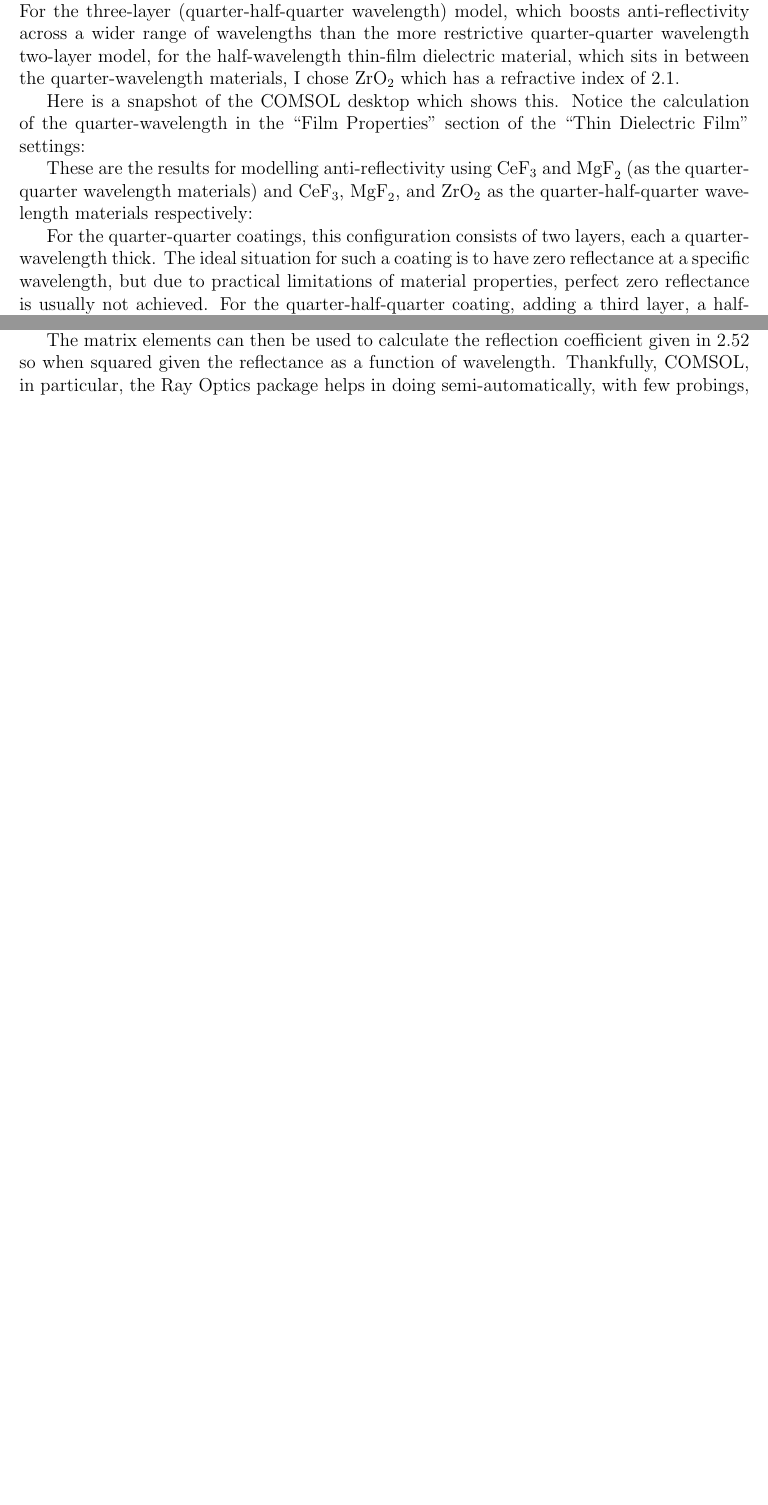
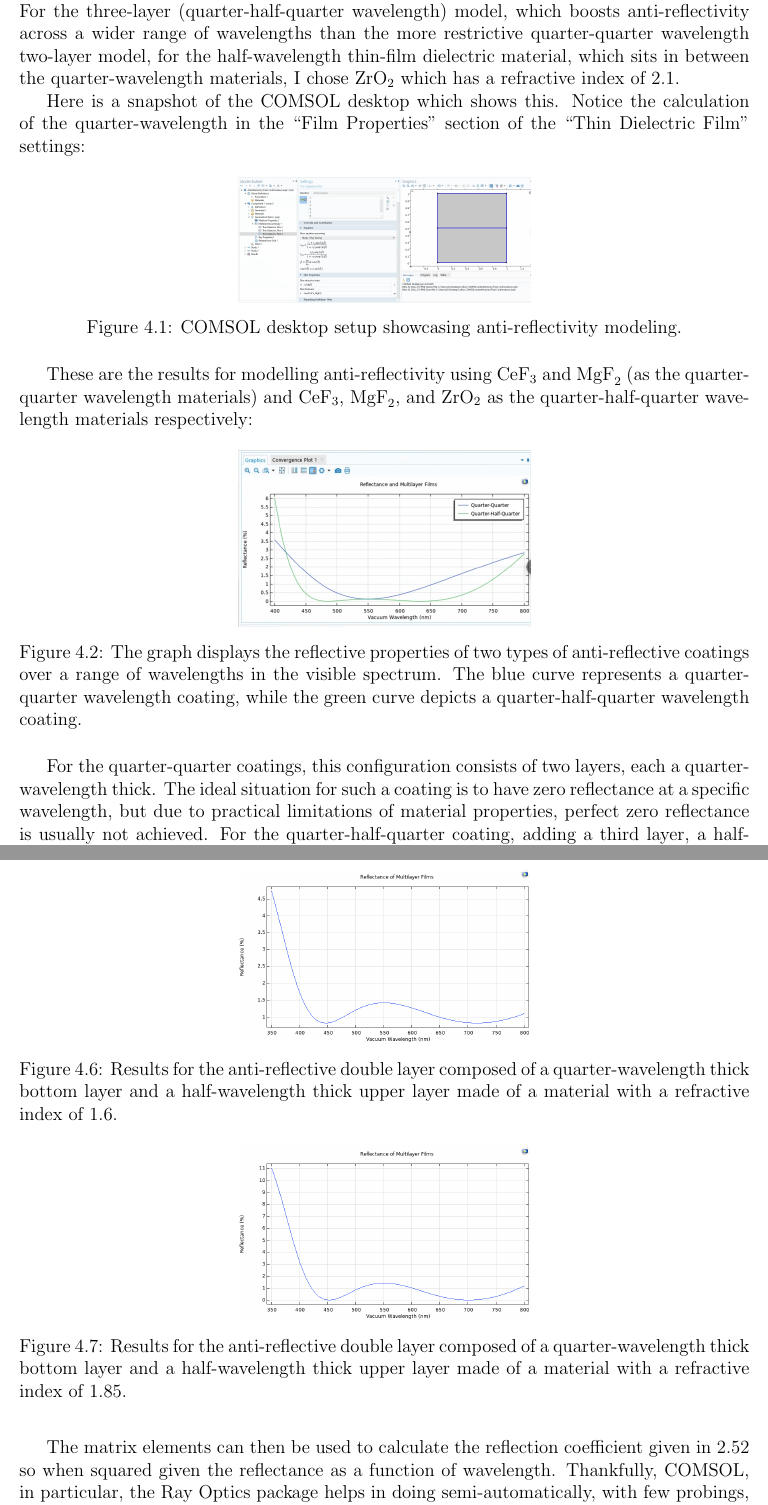
Before and after one commit to Collins-kariuk/Physics-Thesis-PDRCs, a LaTeX thesis (MainDraft.tex, which reads Chapters/Chapter4.tex): two parts of pages 50 and 51 of 53 before the commit and two parts of pages 50 and 53 of 55 after it, joined at a grey line, cut so that both start at the same text, the shorter picture padded with empty space. Compiled offline with pdfLaTeX.

Commit message:
Include all mentioned figures in the TODOs

```diff
--- a/Chapters/Chapter4.tex
+++ b/Chapters/Chapter4.tex
@@ -35,24 +35,22 @@ You need to model the layers as thin film dielectrics in COMSOL. To accurately e
 Here is a snapshot of the COMSOL desktop which shows this. Notice the calculation of the quarter-wavelength in the ``Film Properties" section of the ``Thin Dielectric Film" settings:
 
 % TODO: Add the image of the COMSOL desktop showcasing antireflectivity
-
-% \begin{figure}[ht!]
-%   \centering
-%   \includegraphics[width=0.4\textwidth]{Chapters/Figures/Chapter 3 Figures/Test Application Results.png}
-%   \caption{Test Application button. Source: \cite{multiphysics__modeling_nodate}}
-%   \label{fig:Test Application button.}
-% \end{figure}
+\begin{figure}[ht!]
+  \centering
+  \includegraphics[width=0.4\textwidth]{Chapters/Figures/Chapter 4 Figures/COMSOL Desktop Showcasing Antireflectivity Setup.png}
+  \caption{COMSOL desktop setup showcasing anti-reflectivity modeling.}
+  \label{fig:COMSOL desktop showcasing antireflectivity}
+\end{figure}
 
 These are the results for modelling anti-reflectivity using $\text{CeF}_3$ and $\text{MgF}_2$ (as the quarter-quarter wavelength materials) and $\text{CeF}_3$, $\text{MgF}_2$, and $\text{ZrO}_2$ as the quarter-half-quarter wavelength materials respectively:
 
-% TODO: Add the image of the anti-reflectivity results (from the tutorial) using CeF3 and MgF2 and ZrO2
-
-% \begin{figure}[ht!]
-%   \centering
-%   \includegraphics[width=0.4\textwidth]{Chapters/Figures/Chapter 3 Figures/Test Application Results.png}
-%   \caption{The graph displays the reflective properties of two types of antireflective coatings over a range of wavelengths in the visible spectrum. The blue curve represents a quarter-quarter wavelength coating, while the green curve depicts a quarter-half-quarter wavelength coating. Source: \cite{multiphysics__modeling_nodate}}
-%   \label{fig:Test Application button.}
-% \end{figure}
+% TODO: Add the image of the anti-reflectivity results (from the tutorial) using CeF3 and MgF2 and ZrO2 (my results)
+\begin{figure}[ht!]
+  \centering
+  \includegraphics[width=0.4\textwidth]{Chapters/Figures/Chapter 4 Figures/Quarter-Half-Quarter.png}
+  \caption{The graph displays the reflective properties of two types of anti-reflective coatings over a range of wavelengths in the visible spectrum. The blue curve represents a quarter-quarter wavelength coating, while the green curve depicts a quarter-half-quarter wavelength coating.}
+  \label{fig:both quarter-quarter and quarter-half-quarter}
+\end{figure}
 
 For the quarter-quarter coatings, this configuration consists of two layers, each a quarter-wavelength thick. The ideal situation for such a coating is to have zero reflectance at a specific wavelength, but due to practical limitations of material properties, perfect zero reflectance is usually not achieved. For the quarter-half-quarter coating, adding a third layer, a half-wavelength thick, between the two quarter-wavelength layers forms this configuration. This setup is designed to reduce reflectance over a broader range of wavelengths.
 
@@ -111,23 +104,23 @@ Below are my attempts to model all 3 scenarios (a), (b), and (c) itemized above.
+  \label{fig:Antireflective Figure a}
+\end{figure}
 
 % TODO: Add the antireflectivity graphs in the Optics book.
 % TODO: Add graph (b)
-
-% \begin{figure}[ht!]
-%   \centering
-%   \includegraphics[width=0.4\textwidth]{Chapters/Figures/Chapter 3 Figures/Test Application Results.png}
-%   \caption{Test Application button. Source: \cite{multiphysics__modeling_nodate}}
-%   \label{fig:Test Application button.}
-% \end{figure}
+\begin{figure}[ht!]
+  \centering
+  \includegraphics[width=0.4\textwidth]{Chapters/Figures/Chapter 4 Figures/Antireflective Figure b.png}
+  \caption{Results for the anti-reflective double layer composed of a quarter-wavelength thick bottom layer and a half-wavelength thick upper layer made of a material with a refractive index of 1.6.}
+  \label{fig:Antireflective Figure b}
+\end{figure}
 
 % TODO: Add the antireflectivity graphs in the Optics book.
 % TODO: Add graph (c)
-
-% \begin{figure}[ht!]
-%   \centering
-%   \includegraphics[width=0.4\textwidth]{Chapters/Figures/Chapter 3 Figures/Test Application Results.png}
-%   \caption{Test Application button. Source: \cite{multiphysics__modeling_nodate}}
-%   \label{fig:Test Application button.}
-% \end{figure}
+\begin{figure}[ht!]
+  \centering
+  \includegraphics[width=0.4\textwidth]{Chapters/Figures/Chapter 4 Figures/Antireflective Figure c.png}
+  \caption{Results for the anti-reflective double layer composed of a quarter-wavelength thick bottom layer and a half-wavelength thick upper layer made of a material with a refractive index of 1.85.}
+  \label{fig:Antireflective Figure c}
+\end{figure}
 
 The 3 curves above have been calculated using the theory presented in chapter 2. The overall transfer-matrix elements are first determined by forming the product of the transfer matrices of the individual layers. In these elements, the phase difference, $\delta$, is expressed as a function of $\lambda$, and the film thickness is determined by the $\lambda/4$ or $\lambda/2$ requirement at a single wavelength (550 nm).
 
```
Also changed, not shown: Chapters/Chapter4.tex (37 more changed lines).
